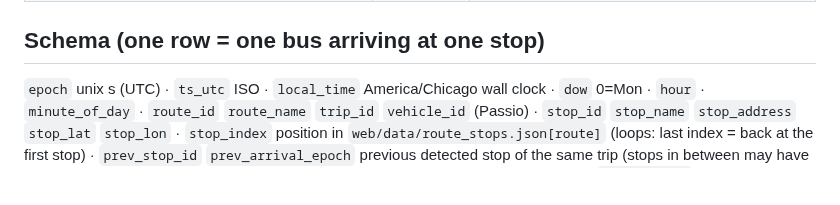
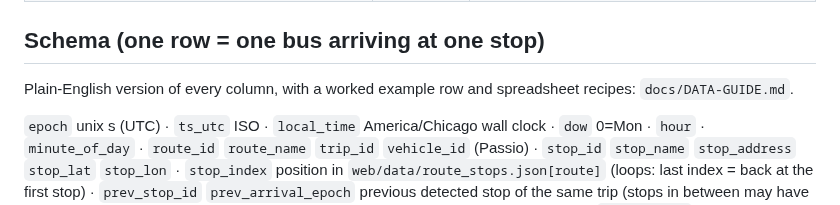
Before and after one commit to blobberus/straight-bussing, a Markdown page: docs/DATA.md, the part around the change. Rendered like a GitHub page; blank space fills up the shorter version.

Commit message:
Docs: plain-English guide to the arrival data columns (docs/DATA-GUIDE.md), linked from DATA.md
Co-Authored-By: Claude Opus 5.5 <noreply@anthropic.com>

```diff
--- a/docs/DATA.md
+++ b/docs/DATA.md
@@ -13,6 +13,8 @@ predictions and train our own (`tools/model_*.py`, `docs/ALGORITHMS.md`). Unoffi
 | `web/data/stop_addresses.json` | main | `{stop_id: {address, street, housenumber?, neighborhood?}}`; `tools/build_addresses.py` |
 
 ## Schema (one row = one bus arriving at one stop)
+Plain-English version of every column, with a worked example row and spreadsheet recipes: `docs/DATA-GUIDE.md`.
+
 `epoch` unix s (UTC) · `ts_utc` ISO · `local_time` America/Chicago wall clock · `dow` 0=Mon · `hour` ·
 `minute_of_day` · `route_id` `route_name` `trip_id` `vehicle_id` (Passio) · `stop_id` `stop_name`
 `stop_address` `stop_lat` `stop_lon` · `stop_index` position in `web/data/route_stops.json[route]` (loops: last
```
Also changed, not shown: docs/DATA-GUIDE.md (added, +125 -0 lines).
